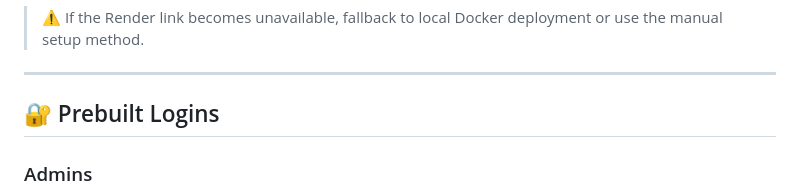
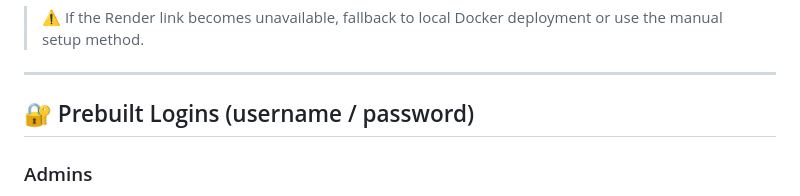
Before and after one commit to AsherDMckoy/leave-management-app-bz, a Markdown page: README.md, the part around the change. GitHub-like rendering.

```diff
--- a/README.md
+++ b/README.md
@@ -243,7 +243,7 @@ DATABASE_URL=postgresql://leave_management_db_0u7z_user:GHlmym3G0sewKD08sImMAArM
 
 ---
 
-## 🔐 Prebuilt Logins
+## 🔐 Prebuilt Logins (username / password)
 
 ### Admins
 - **Ada64 / LaceLove**
```
